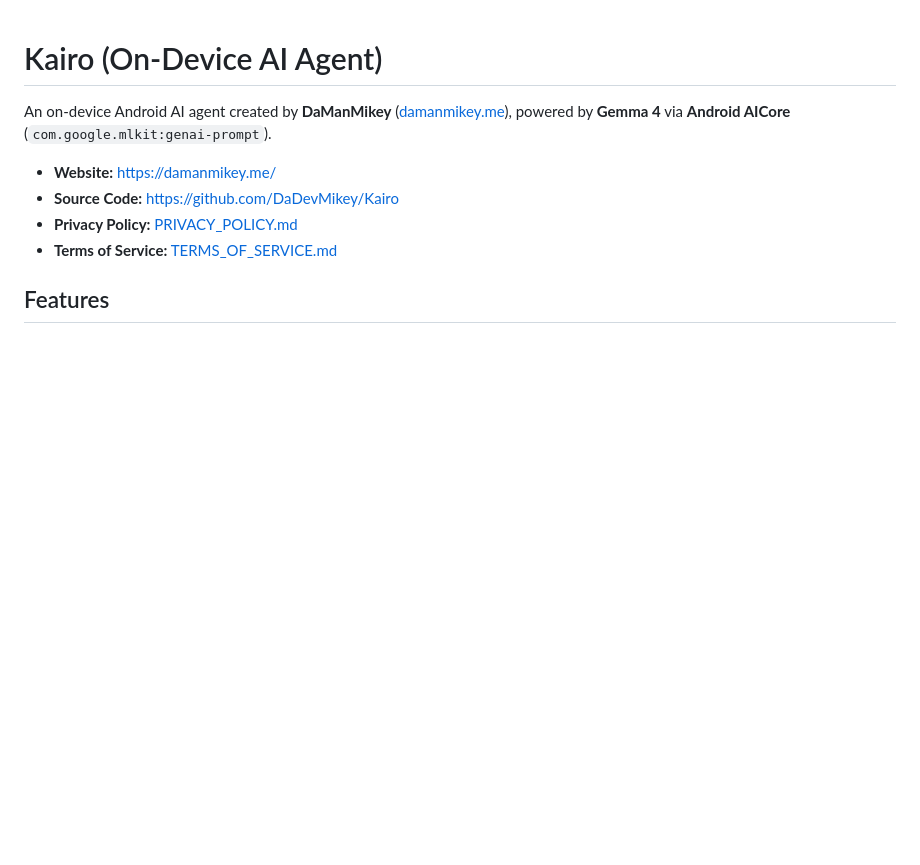
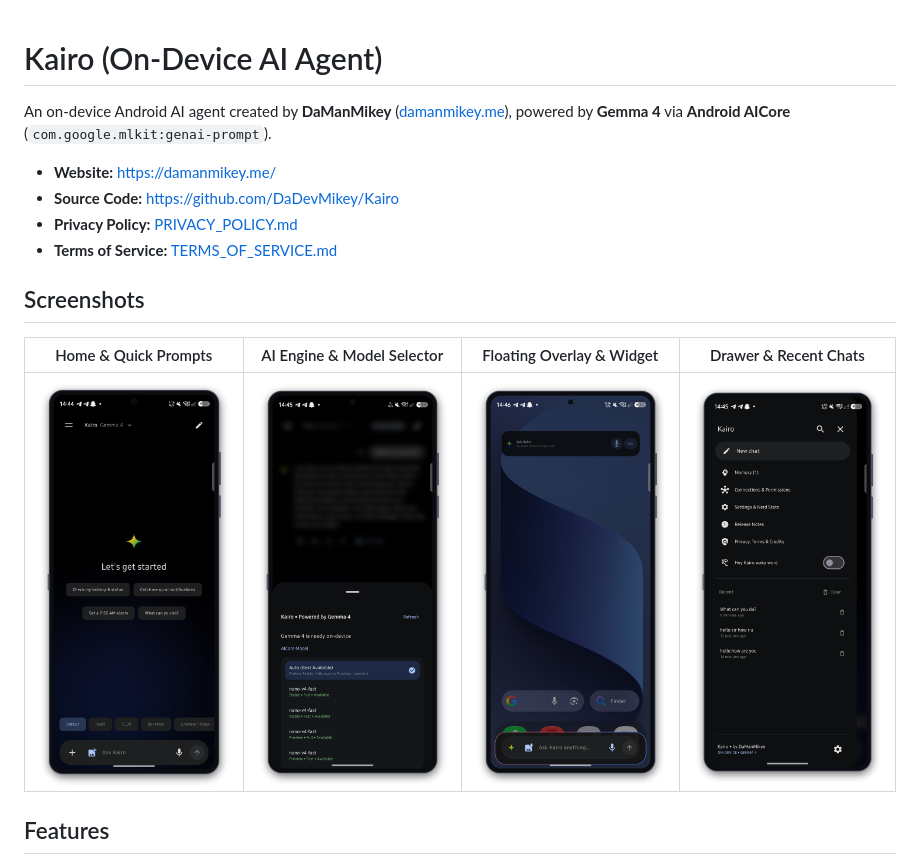
Before and after one commit to DaDevMikey/GemmA-gent-, a Markdown page: README.md, the part around the change. Drawn GitHub-style; pictures changed too: screenshots/kairo_drawer.png (added), screenshots/kairo_home.png (added), screenshots/kairo_models.png (added); blank space fills up the shorter version.

```diff
--- a/README.md
+++ b/README.md
@@ -6,6 +6,12 @@ An on-device Android AI agent created by **DaManMikey** ([damanmikey.me](https:/
 - **Source Code:** https://github.com/DaDevMikey/Kairo
 - **Privacy Policy:** [PRIVACY_POLICY.md](PRIVACY_POLICY.md)
 - **Terms of Service:** [TERMS_OF_SERVICE.md](TERMS_OF_SERVICE.md)
+
+## Screenshots
+
+| Home & Quick Prompts | AI Engine & Model Selector | Floating Overlay & Widget | Drawer & Recent Chats |
+| :---: | :---: | :---: | :---: |
+| ![Kairo Home](screenshots/kairo_home.png) | ![AICore Models](screenshots/kairo_models.png) | ![Floating Overlay](screenshots/kairo_overlay.png) | ![Drawer](screenshots/kairo_drawer.png) |
 
 ## Features
 - **100% Local On-Device Gemma 4**: Streaming text and multimodal image understanding (`ImagePart`) with zero external AI servers.
```
Also changed, not shown: 3 other files.
